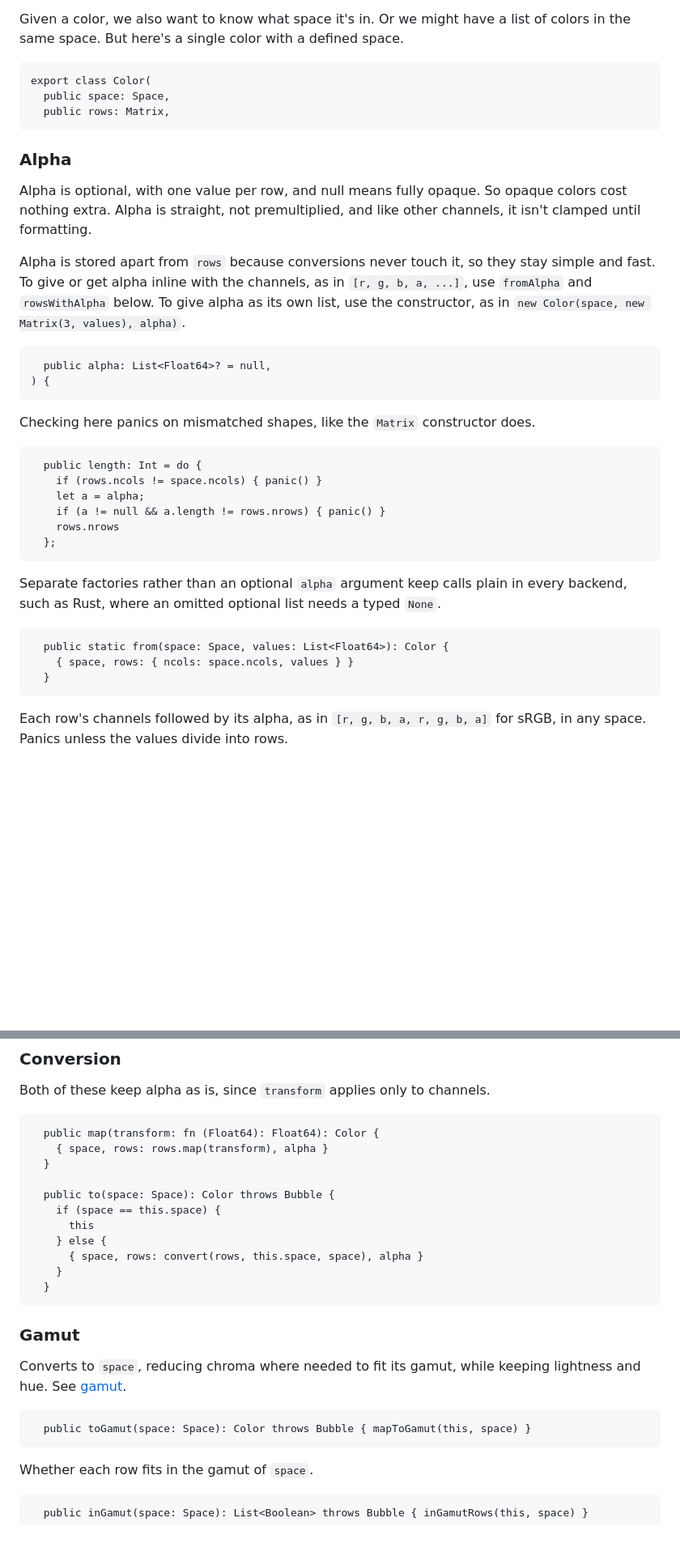
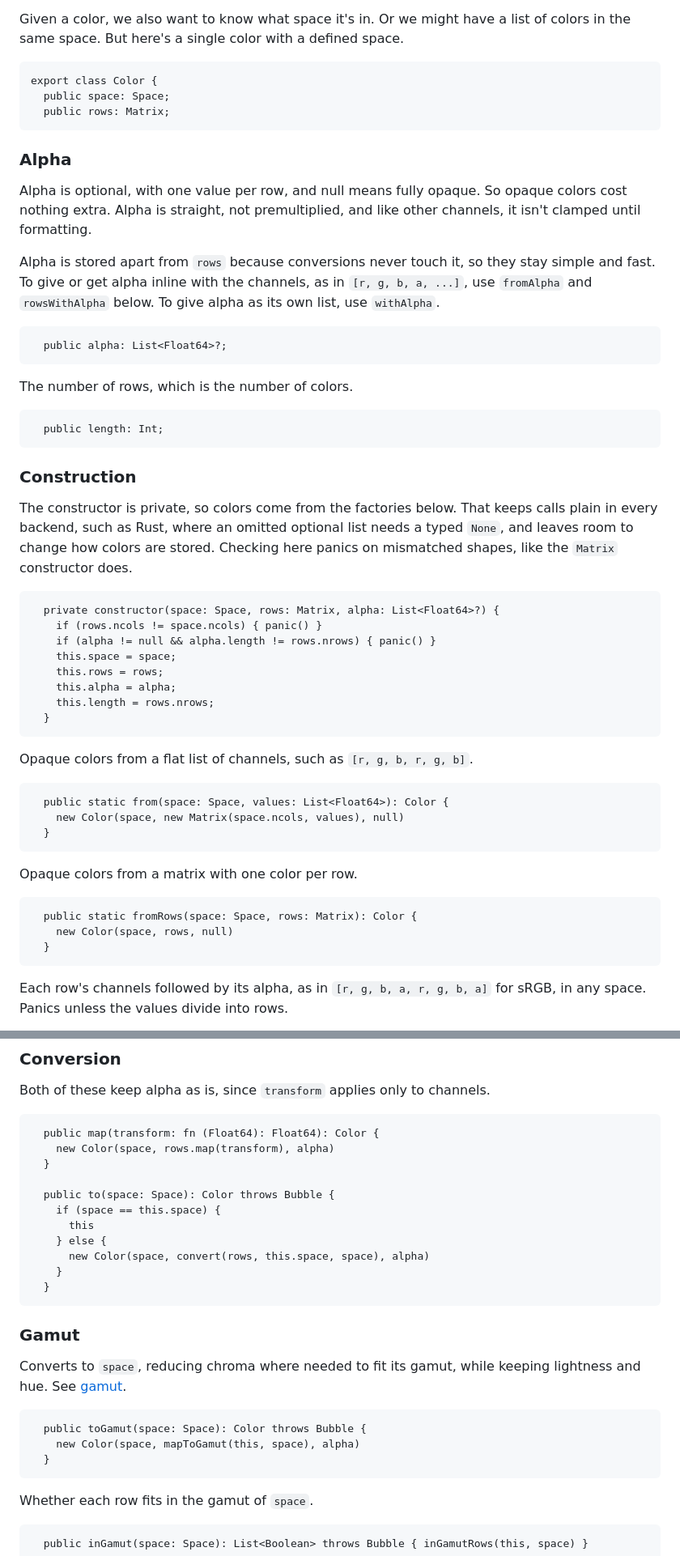
Before and after one commit to temperlang/prismora, a Markdown page: src/color.temper.md, 2 parts joined by grey strips. Shown at 81% size. Drawn GitHub-style; blank space fills up the shorter version.

Commit message:
Hide color constructor
Signed-off-by: Tom <tom@temper.systems>

```diff
--- a/src/color.temper.md
+++ b/src/color.temper.md
@@ -14,9 +14,9 @@ number of colors that we'll care more about efficiency.
 Given a color, we also want to know what space it's in. Or we might have a list
 of colors in the same space. But here's a single color with a defined space.
 
-    export class Color(
-      public space: Space,
-      public rows: Matrix,
+    export class Color {
+      public space: Space;
+      public rows: Matrix;
 
 ### Alpha
 
@@ -27,27 +27,40 @@ like other channels, it isn't clamped until formatting.
 Alpha is stored apart from `rows` because conversions never touch it, so they
 stay simple and fast. To give or get alpha inline with the channels, as in
 `[r, g, b, a, ...]`, use `fromAlpha` and `rowsWithAlpha` below. To give alpha
-as its own list, use the constructor, as in
-`new Color(space, new Matrix(3, values), alpha)`.
+as its own list, use `withAlpha`.
 
-      public alpha: List<Float64>? = null,
-    ) {
+      public alpha: List<Float64>?;
 
+The number of rows, which is the number of colors.
+
+      public length: Int;
+
+### Construction
+
+The constructor is private, so colors come from the factories below. That
+keeps calls plain in every backend, such as Rust, where an omitted optional
+list needs a typed `None`, and leaves room to change how colors are stored.
 Checking here panics on mismatched shapes, like the `Matrix` constructor does.
 
-      public length: Int = do {
+      private constructor(space: Space, rows: Matrix, alpha: List<Float64>?) {
         if (rows.ncols != space.ncols) { panic() }
-        let a = alpha;
-        if (a != null && a.length != rows.nrows) { panic() }
-        rows.nrows
-      };
+        if (alpha != null && alpha.length != rows.nrows) { panic() }
+        this.space = space;
+        this.rows = rows;
+        this.alpha = alpha;
+        this.length = rows.nrows;
+      }
 
-Separate factories rather than an optional `alpha` argument keep calls plain in
-every backend, such as Rust, where an omitted optional list needs a typed
-`None`.
+Opaque colors from a flat list of channels, such as `[r, g, b, r, g, b]`.
 
       public static from(space: Space, values: List<Float64>): Color {
-        { space, rows: { ncols: space.ncols, values } }
+        new Color(space, new Matrix(space.ncols, values), null)
+      }
+
+Opaque colors from a matrix with one color per row.
+
+      public static fromRows(space: Space, rows: Matrix): Color {
+        new Color(space, rows, null)
       }
 
 Each row's channels followed by its alpha, as in `[r, g, b, a, r, g, b, a]`
@@ -95,14 +114,14 @@ Alpha for row `i`, which is 1 if `alpha` is null.
 Both of these keep alpha as is, since `transform` applies only to channels.
 
       public map(transform: fn (Float64): Float64): Color {
-        { space, rows: rows.map(transform), alpha }
+        new Color(space, rows.map(transform), alpha)
       }
 
       public to(space: Space): Color throws Bubble {
         if (space == this.space) {
           this
         } else {
-          { space, rows: convert(rows, this.space, space), alpha }
+          new Color(space, convert(rows, this.space, space), alpha)
         }
       }
 
@@ -111,7 +130,9 @@ Both of these keep alpha as is, since `transform` applies only to channels.
 Converts to `space`, reducing chroma where needed to fit its gamut, while
 keeping lightness and hue. See [gamut](gamut.temper.md).
 
-      public toGamut(space: Space): Color throws Bubble { mapToGamut(this, space) }
+      public toGamut(space: Space): Color throws Bubble {
+        new Color(space, mapToGamut(this, space), alpha)
+      }
 
 Whether each row fits in the gamut of `space`.
 
```
Also changed, not shown: other parts of src/color.temper.md (+9 -3 lines), src/gamut.temper.md (+5 -6 lines), src/named.temper.md (+1 -1 lines).
